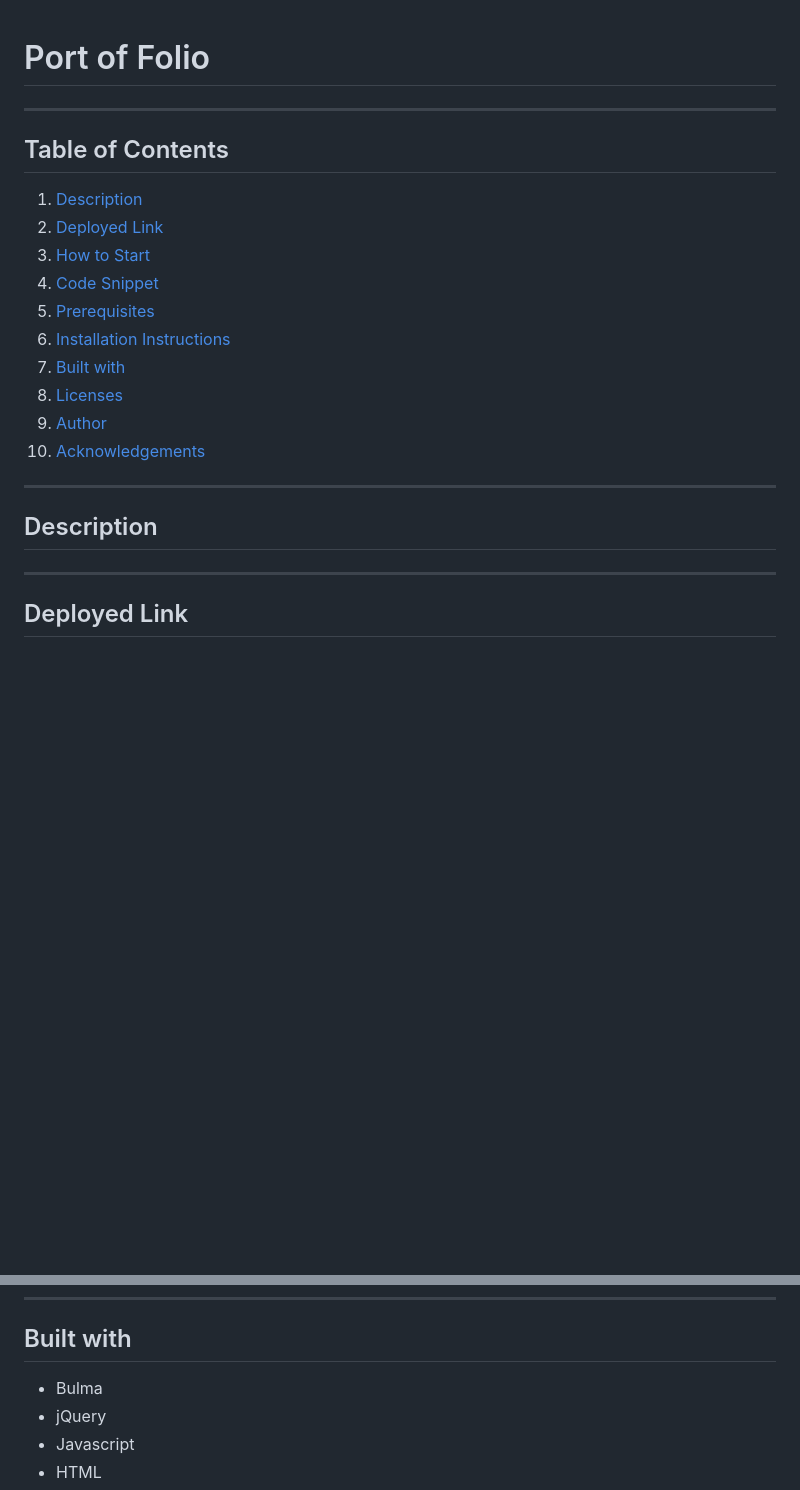
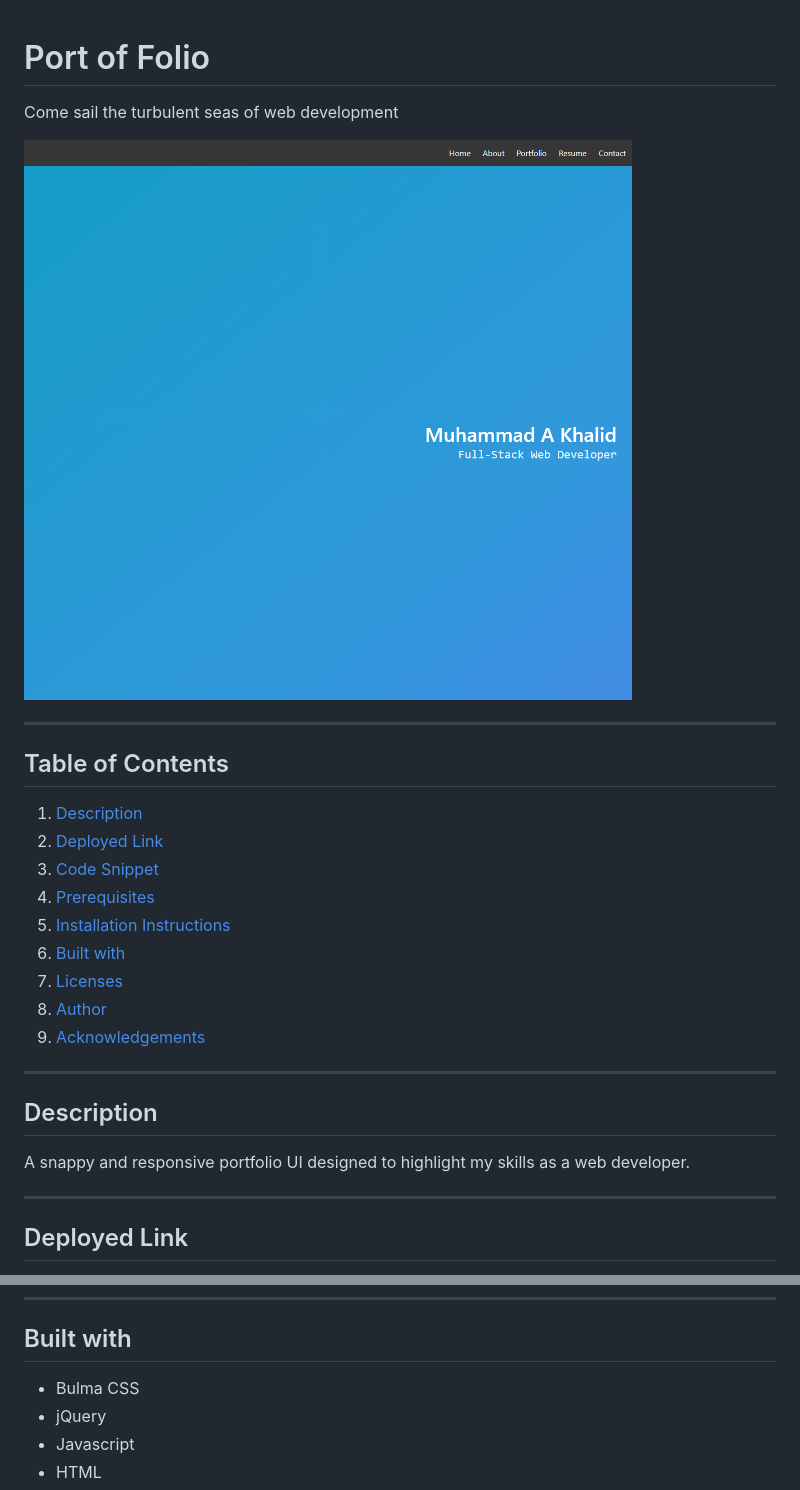
Before and after one commit to akhalid88/port-of-folio, a Markdown page: README.md, 2 parts joined by grey strips. Rendered like a GitHub page; pictures changed too: assets/readme/main.png (added); blank space fills up the shorter version.

Commit message:
update readme; code clean up

```diff
--- a/README.md
+++ b/README.md
@@ -1,22 +1,23 @@
 # Port of Folio
+Come sail the turbulent seas of web development
 
+![Site](assets/readme/main.png)
 
 -----------------------
 ## Table of Contents
 1. [Description](#description)
 2. [Deployed Link](#deployed-link)
-3. [How to Start](#how-to-start)
-4. [Code Snippet](#code-snippet)
-5. [Prerequisites](#prerequisites)
-6. [Installation Instructions](#installation-instructions)
-7. [Built with](#built-with)
-8. [Licenses](#licenses)
-9. [Author](#author)
-10. [Acknowledgements](#acknowledgements)
+3. [Code Snippet](#code-snippet)
+4. [Prerequisites](#prerequisites)
+5. [Installation Instructions](#installation-instructions)
+6. [Built with](#built-with)
+7. [Licenses](#licenses)
+8. [Author](#author)
+9. [Acknowledgements](#acknowledgements)
 
 -----------------------
 ## Description
-
+A snappy and responsive portfolio UI designed to highlight my skills as a web developer.
 
 -----------------------
 ## Deployed Link
@@ -39,8 +70,7 @@ None
 
 -----------------------
 ## Built with
-
-- Bulma
+- Bulma CSS
 - jQuery
 - Javascript
 - HTML
```
Also changed, not shown: other parts of README.md (+32 -3 lines), assets/about-archery.jpg (deleted), assets/readme/download.png (added), assets/readme/folio.png (added), 4 other files.
